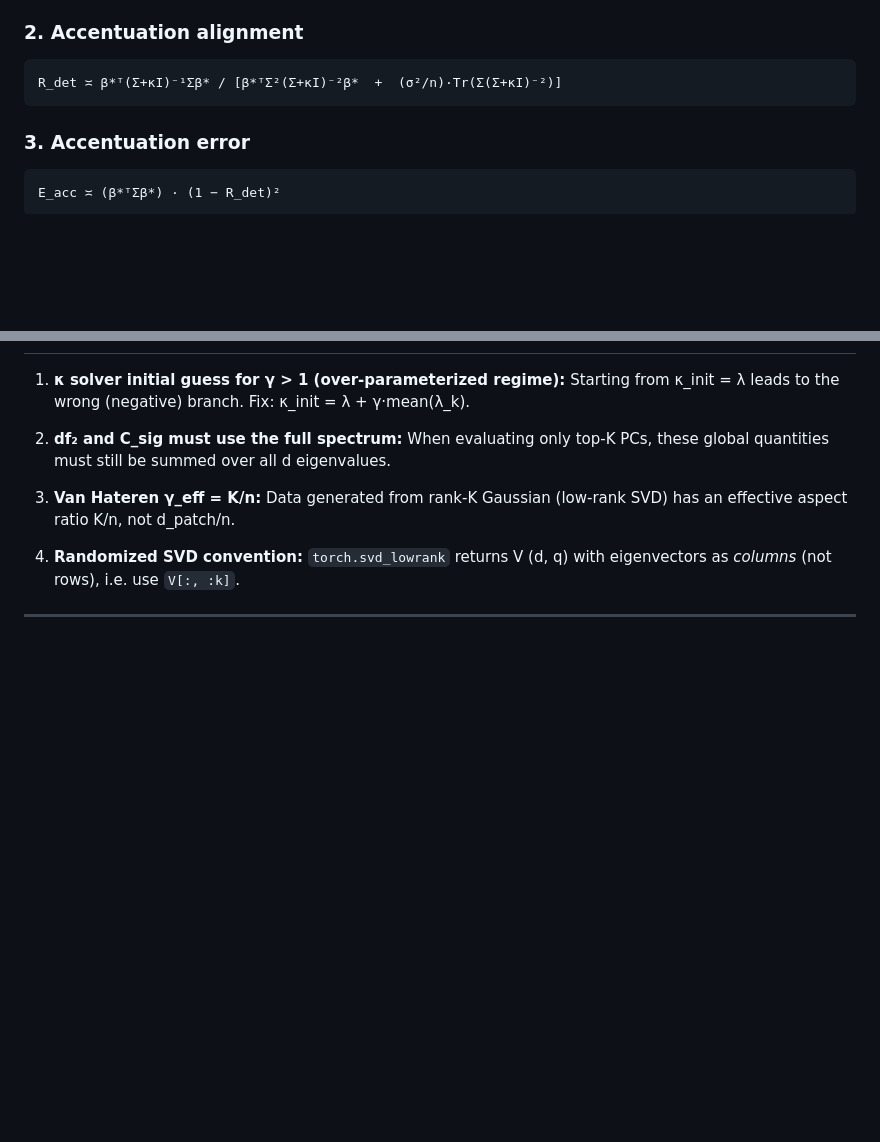
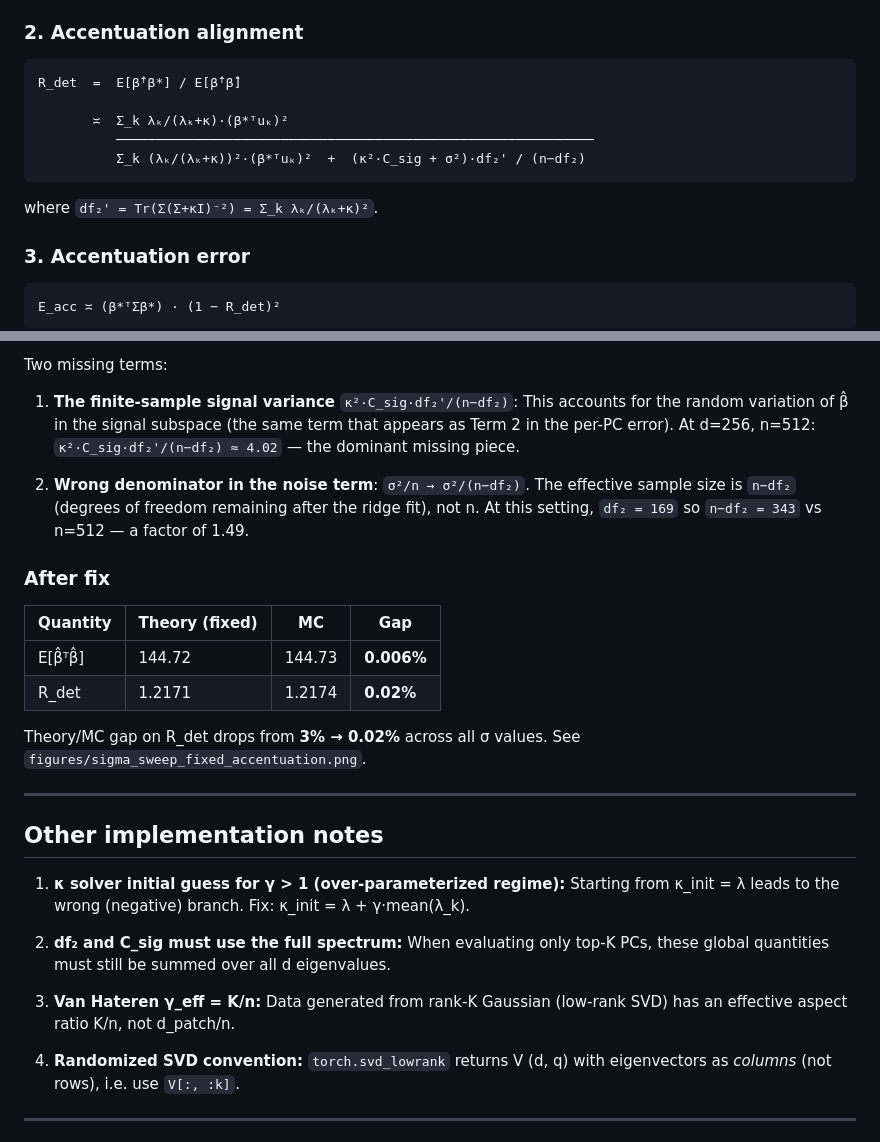
Before and after one commit to Animadversio/AccentuationPredRMT, a Markdown page: REPORT.md, 2 parts joined by grey strips. Drawn GitHub-style; blank space fills up the shorter version.

````diff
--- a/REPORT.md
+++ b/REPORT.md
@@ -35,8 +35,14 @@ Global quantities:
 ### 2. Accentuation alignment
 
 ```
-R_det ≍ β*ᵀ(Σ+κI)⁻¹Σβ* / [β*ᵀΣ²(Σ+κI)⁻²β*  +  (σ²/n)·Tr(Σ(Σ+κI)⁻²)]
+R_det  =  E[β̂ᵀβ*] / E[β̂ᵀβ̂]
+
+       ≍  Σ_k λₖ/(λₖ+κ)·(β*ᵀuₖ)²
+          ─────────────────────────────────────────────────────────────
+          Σ_k (λₖ/(λₖ+κ))²·(β*ᵀuₖ)²  +  (κ²·C_sig + σ²)·df₂' / (n−df₂)
 ```
+
+where `df₂' = Tr(Σ(Σ+κI)⁻²) = Σ_k λₖ/(λₖ+κ)²`.
 
 ### 3. Accentuation error
 
@@ -109,3 +170,27 @@ See `figures/nb_lambda_sweep.png`.
+Two missing terms:
+
+1. **The finite-sample signal variance** `κ²·C_sig·df₂'/(n−df₂)`:
+   This accounts for the random variation of β̂ in the signal subspace
+   (the same term that appears as Term 2 in the per-PC error). At d=256, n=512:
+   `κ²·C_sig·df₂'/(n−df₂) ≈ 4.02` — the dominant missing piece.
+
+2. **Wrong denominator in the noise term**: `σ²/n → σ²/(n−df₂)`.
+   The effective sample size is `n−df₂` (degrees of freedom remaining after
+   the ridge fit), not n. At this setting, `df₂ = 169` so `n−df₂ = 343` vs n=512 — a factor of 1.49.
+
+### After fix
+
+| Quantity | Theory (fixed) | MC | Gap |
+|---|---|---|---|
+| E[β̂ᵀβ̂] | 144.72 | 144.73 | **0.006%** |
+| R_det | 1.2171 | 1.2174 | **0.02%** |
+
+Theory/MC gap on R_det drops from **3% → 0.02%** across all σ values.
+See `figures/sigma_sweep_fixed_accentuation.png`.
+
+---
+
+## Other implementation notes
 
 1. **κ solver initial guess for γ > 1 (over-parameterized regime):**
    Starting from κ_init = λ leads to the wrong (negative) branch. Fix: κ_init = λ + γ·mean(λ_k).
````
Also changed, not shown: other parts of REPORT.md (+61 -6 lines).
